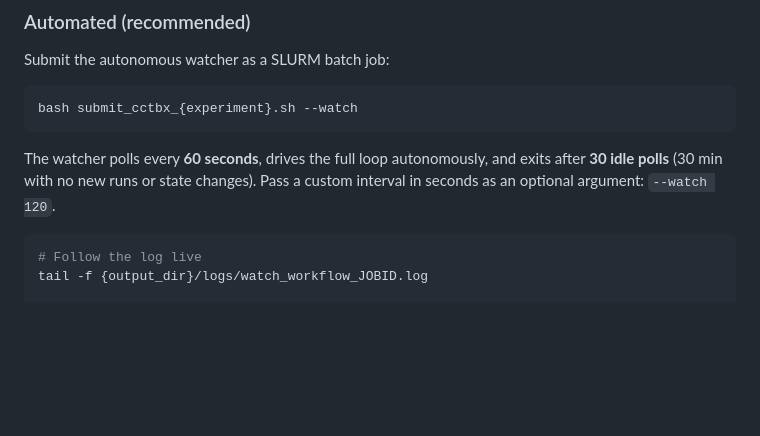
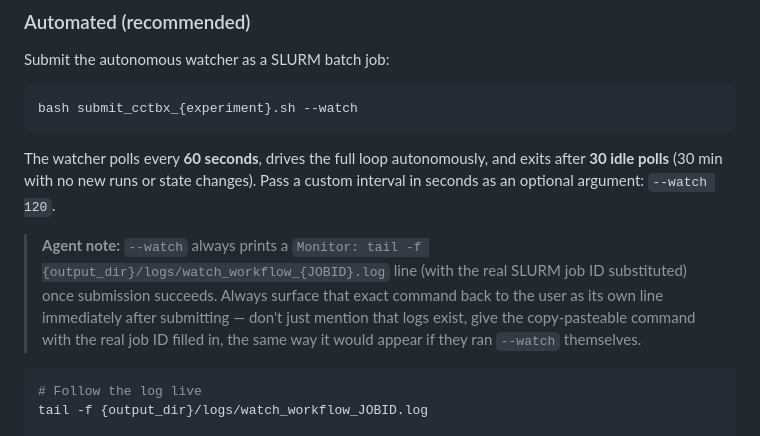
Before and after one commit to psagents/hutch-copilot, a Markdown page: cctbx-sfx-workflow/SKILL.md, the part around the change. Drawn GitHub-style; blank space fills up the shorter version.

Commit message:
cctbx-sfx-workflow: instruct agent to surface the watch log tail command
After submitting --watch, always relay the exact tail -f command (with the
real SLURM job ID substituted) back to the user, matching what the submit
script itself already prints.

Co-Authored-By: Claude Sonnet 5 <noreply@anthropic.com>

````diff
--- a/cctbx-sfx-workflow/SKILL.md
+++ b/cctbx-sfx-workflow/SKILL.md
@@ -47,6 +47,13 @@ bash submit_cctbx_{experiment}.sh --watch
 The watcher polls every **60 seconds**, drives the full loop autonomously,
 and exits after **30 idle polls** (30 min with no new runs or state changes).
 Pass a custom interval in seconds as an optional argument: `--watch 120`.
+
+> **Agent note:** `--watch` always prints a `Monitor: tail -f
+> {output_dir}/logs/watch_workflow_{JOBID}.log` line (with the real SLURM job
+> ID substituted) once submission succeeds. Always surface that exact command
+> back to the user as its own line immediately after submitting — don't just
+> mention that logs exist, give the copy-pasteable command with the real job
+> ID filled in, the same way it would appear if they ran `--watch` themselves.
 
 ```bash
 # Follow the log live
````
